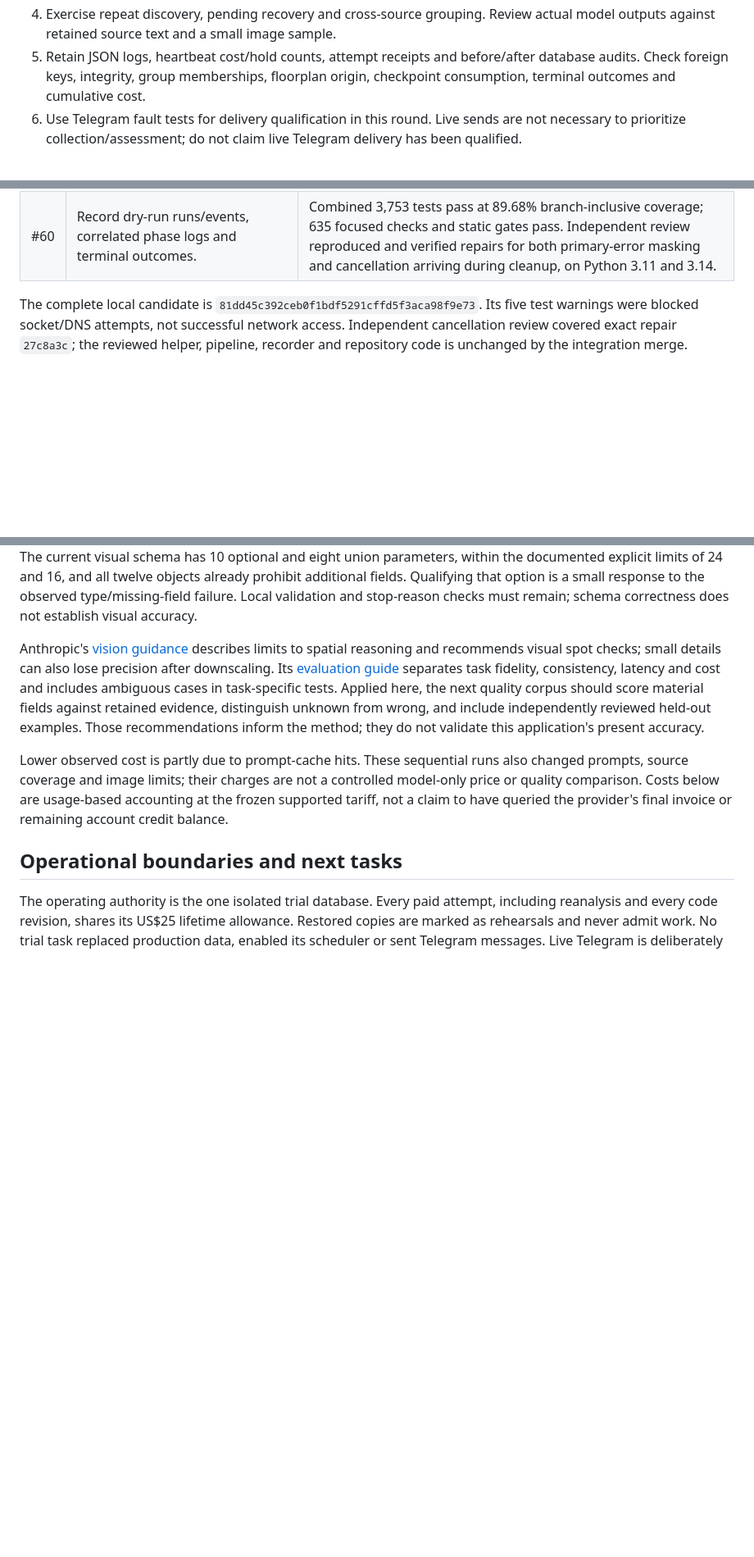
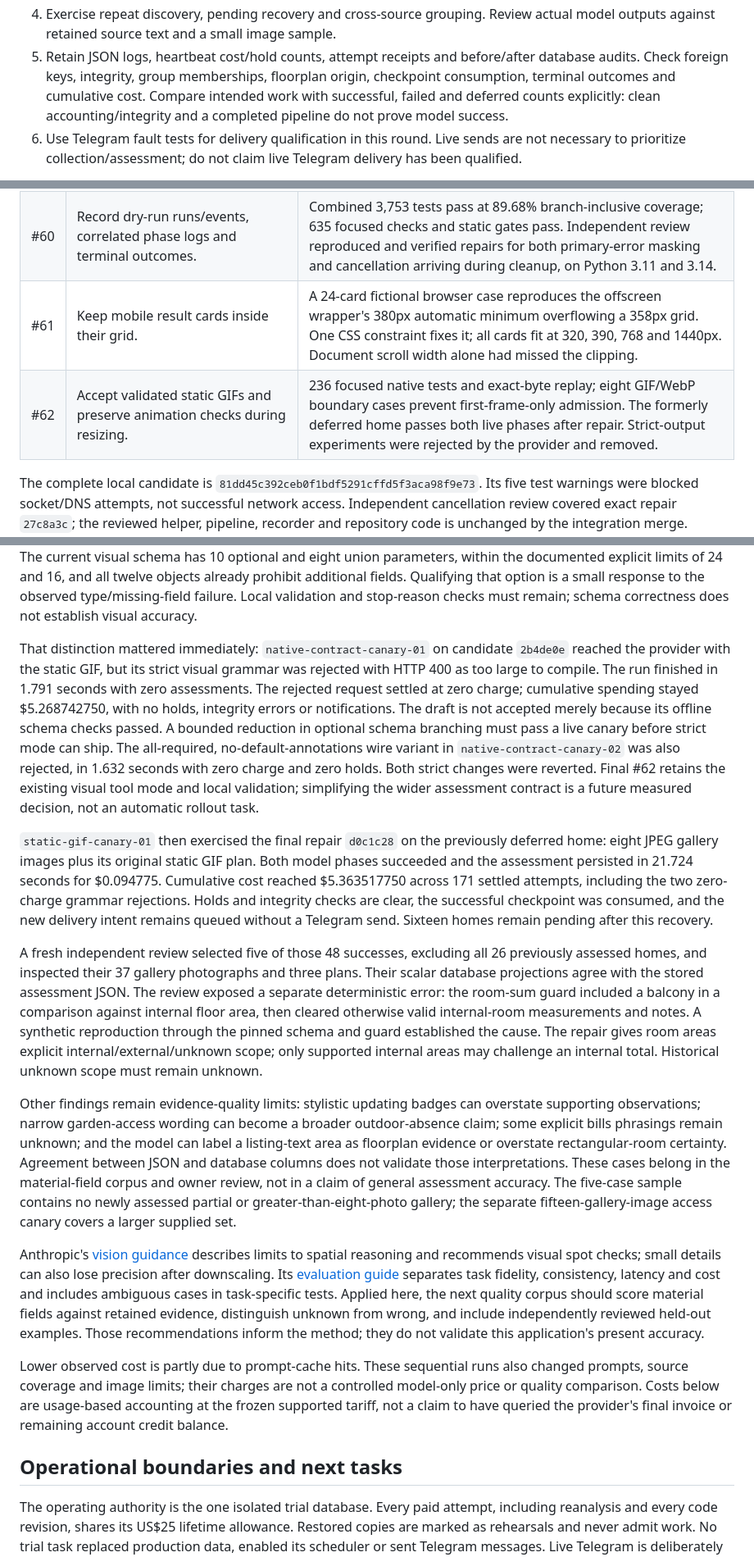
Before and after one commit to MarcelCutts/home-finder, a Markdown page: docs/reviews/2026-10-10-merge-and-operating-trial.md, 3 parts joined by grey strips. Shown at 82% size. Rendered like a GitHub page; blank space fills up the shorter version.

Commit message:
docs: retain native compiler limits and recovery evidence

```diff
--- a/docs/reviews/2026-10-10-merge-and-operating-trial.md
+++ b/docs/reviews/2026-10-10-merge-and-operating-trial.md
@@ -80,7 +80,9 @@ historical configuration parsing remains unchanged.
    actual model outputs against retained source text and a small image sample.
 5. Retain JSON logs, heartbeat cost/hold counts, attempt receipts and before/after
    database audits. Check foreign keys, integrity, group memberships, floorplan
-   origin, checkpoint consumption, terminal outcomes and cumulative cost.
+   origin, checkpoint consumption, terminal outcomes and cumulative cost. Compare
+   intended work with successful, failed and deferred counts explicitly: clean
+   accounting/integrity and a completed pipeline do not prove model success.
 6. Use Telegram fault tests for delivery qualification in this round. Live sends
    are not necessary to prioritize collection/assessment; do not claim live
    Telegram delivery has been qualified.
@@ -457,6 +459,8 @@ quality corpus.
 | #58 | Preserve yes/no/unknown outdoor access and include patios/courtyards. | Storage/filter/map/fit/UI parity, historical-unknown and positive-badge contradiction tests. Independent review's explicit-negative/positive-badge defect is fixed. Old silent flags remain unknown; raw historical assessments are not rewritten. |
 | #59 | Persist application-owned supplied-gallery coverage and prevent subset omissions becoming advert defects. | Native prompt-identity, checkpoint-reuse and typed-result tests; model-estimated prior area is excluded from source-area context. All 1–20 image bounds pass after prompt compaction. Free-form ratings and misplaced prose are not guaranteed by these typed guards. |
 | #60 | Record dry-run runs/events, correlated phase logs and terminal outcomes. | Combined 3,753 tests pass at 89.68% branch-inclusive coverage; 635 focused checks and static gates pass. Independent review reproduced and verified repairs for both primary-error masking and cancellation arriving during cleanup, on Python 3.11 and 3.14. |
+| #61 | Keep mobile result cards inside their grid. | A 24-card fictional browser case reproduces the offscreen wrapper's 380px automatic minimum overflowing a 358px grid. One CSS constraint fixes it; all cards fit at 320, 390, 768 and 1440px. Document scroll width alone had missed the clipping. |
+| #62 | Accept validated static GIFs and preserve animation checks during resizing. | 236 focused native tests and exact-byte replay; eight GIF/WebP boundary cases prevent first-frame-only admission. The formerly deferred home passes both live phases after repair. Strict-output experiments were rejected by the provider and removed. |
 
 The complete local candidate is `81dd45c392ceb0f1bdf5291cffd5f3aca98f9e73`.
 Its five test warnings were blocked socket/DNS attempts, not successful network
@@ -517,6 +521,47 @@ documented explicit limits of 24 and 16, and all twelve objects already prohibit
 additional fields. Qualifying that option is a small response to the observed
 type/missing-field failure. Local validation and stop-reason checks must remain;
 schema correctness does not establish visual accuracy.
+
+That distinction mattered immediately: `native-contract-canary-01` on candidate
+`2b4de0e` reached the provider with the static GIF, but its strict visual grammar
+was rejected with HTTP 400 as too large to compile. The run finished in 1.791
+seconds with zero assessments. The rejected request settled at zero charge;
+cumulative spending stayed $5.268742750, with no holds, integrity errors or
+notifications. The draft is not accepted merely because its offline schema
+checks passed. A bounded reduction in optional schema branching must pass a live
+canary before strict mode can ship. The all-required, no-default-annotations wire
+variant in `native-contract-canary-02` was also rejected, in 1.632 seconds with
+zero charge and zero holds. Both strict changes were reverted. Final #62 retains
+the existing visual tool mode and local validation; simplifying the wider
+assessment contract is a future measured decision, not an automatic rollout task.
+
+`static-gif-canary-01` then exercised the final repair `d0c1c28` on the previously
+deferred home: eight JPEG gallery images plus its original static GIF plan. Both
+model phases succeeded and the assessment persisted in 21.724 seconds for
+$0.094775. Cumulative cost reached $5.363517750 across 171 settled attempts,
+including the two zero-charge grammar rejections. Holds and integrity checks are
+clear, the successful checkpoint was consumed, and the new delivery intent remains
+queued without a Telegram send. Sixteen homes remain pending after this recovery.
+
+A fresh independent review selected five of those 48 successes, excluding all
+26 previously assessed homes, and inspected their 37 gallery photographs and
+three plans. Their scalar database projections agree with the stored assessment
+JSON. The review exposed a separate deterministic error: the room-sum guard
+included a balcony in a comparison against internal floor area, then cleared
+otherwise valid internal-room measurements and notes. A synthetic reproduction
+through the pinned schema and guard established the cause. The repair gives room
+areas explicit internal/external/unknown scope; only supported internal areas
+may challenge an internal total. Historical unknown scope must remain unknown.
+
+Other findings remain evidence-quality limits: stylistic updating badges can
+overstate supporting observations; narrow garden-access wording can become a
+broader outdoor-absence claim; some explicit bills phrasings remain unknown; and
+the model can label a listing-text area as floorplan evidence or overstate
+rectangular-room certainty. Agreement between JSON and database columns does not
+validate those interpretations. These cases belong in the material-field corpus
+and owner review, not in a claim of general assessment accuracy. The five-case
+sample contains no newly assessed partial or greater-than-eight-photo gallery;
+the separate fifteen-gallery-image access canary covers a larger supplied set.
 
 Anthropic's [vision guidance](https://platform.claude.com/docs/en/build-with-claude/vision-coordinates)
 describes limits to spatial reasoning and recommends visual spot checks; small
```
Also changed, not shown: other parts of docs/reviews/2026-10-10-merge-and-operating-trial.md (+1 -1 lines).
